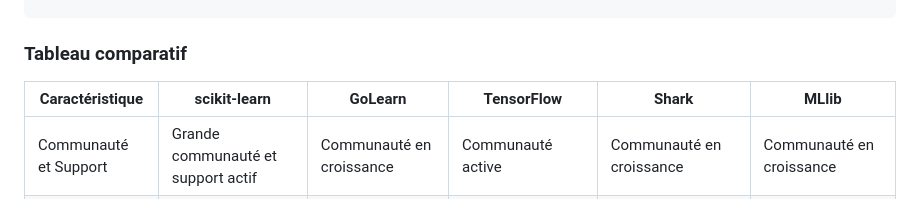
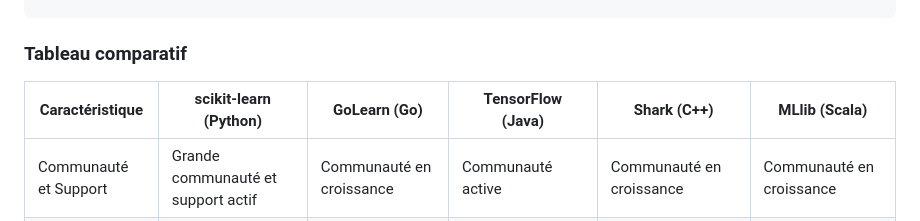
Before and after one commit to AndreiCocan/DSL-ML-classif, a Markdown page: README.md, the part around the change. GitHub-like rendering.

````diff
--- a/README.md
+++ b/README.md
@@ -486,7 +486,7 @@ println(s"Coefficients: ${lsvcModel.coefficients} Intercept: ${lsvcModel.interce
 
 ```
 ### Tableau comparatif
-| Caractéristique                  | scikit-learn       | GoLearn            | TensorFlow          | Shark               | MLlib               |
+| Caractéristique                  | scikit-learn  (Python)     | GoLearn  (Go)          | TensorFlow (Java)         | Shark    (C++)           | MLlib     (Scala)          |
 |----------------------------------|--------------------|--------------------|---------------------|---------------------|---------------------|
 | Communauté et Support            | Grande communauté et support actif | Communauté en croissance | Communauté active   | Communauté en croissance | Communauté en croissance |
 | Apprentissage automatique        | Oui, méthodes traditionnelles | Oui, axé sur les arbres de décision et les forêts aléatoires | Oui, large éventail de modèles | Oui, avec des bibliothèques pour l'optimisation numérique | Oui, diverses méthodes |
````
